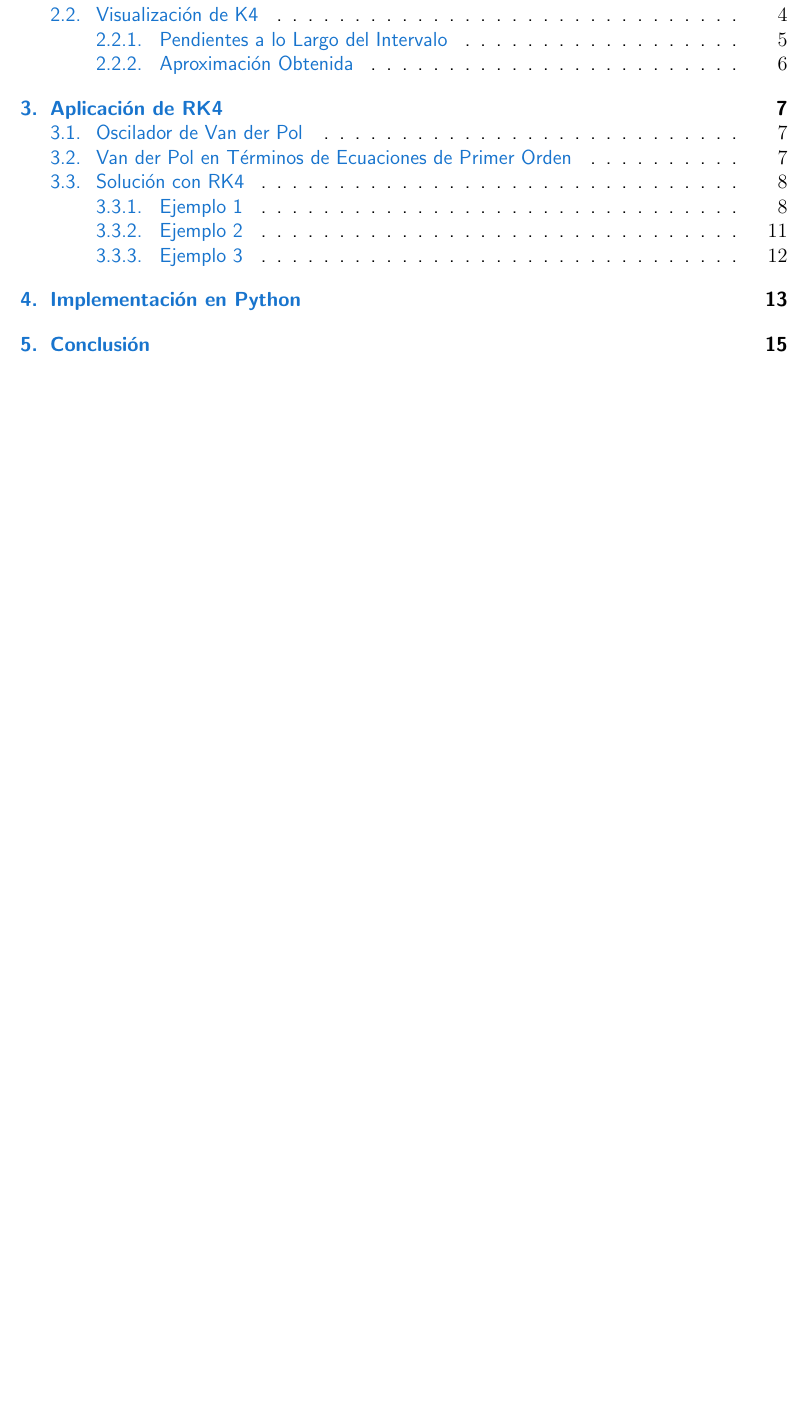
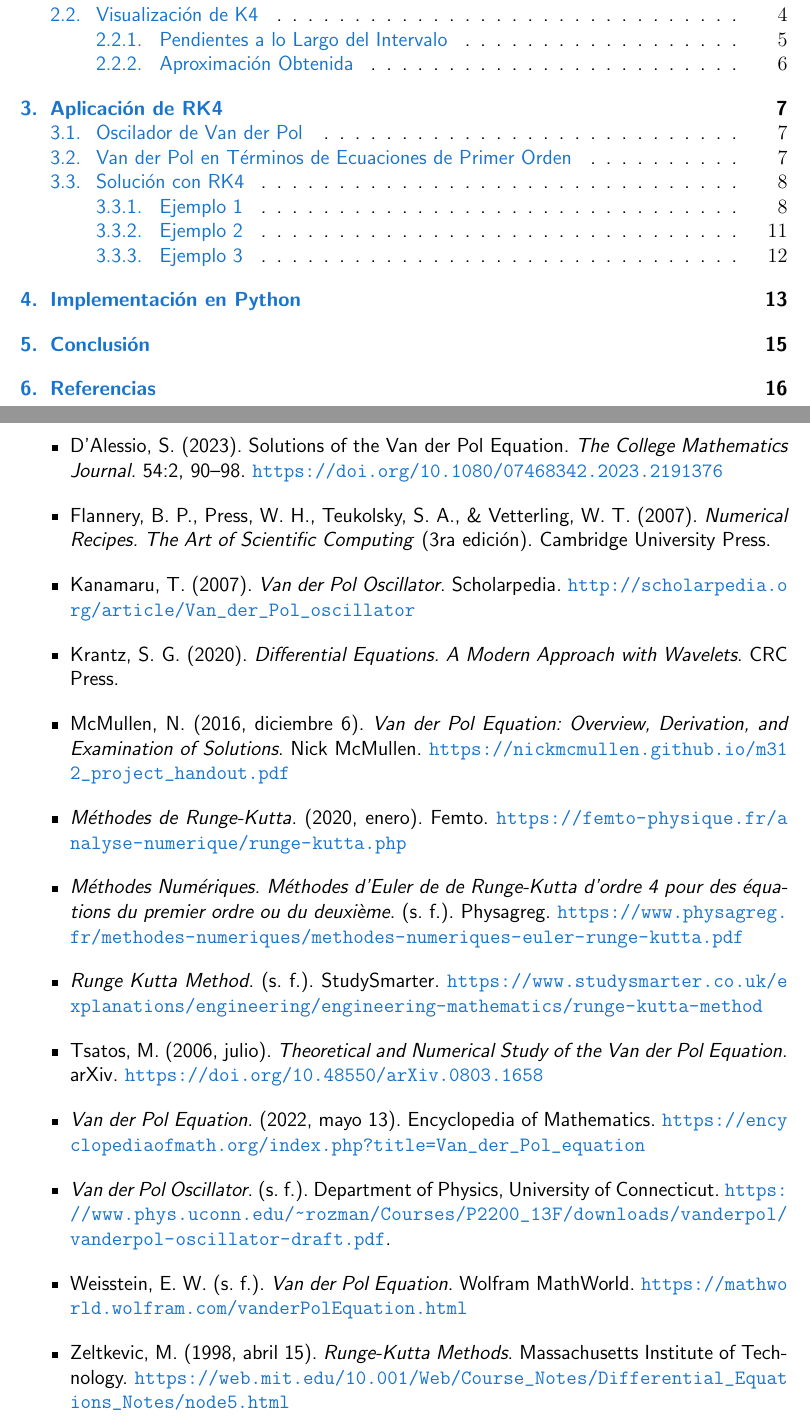
Before and after one commit to camargomau/runge-kutta, a LaTeX document (paper/Principal.tex, which reads paper/06 Referencias.tex): part of page 2 of 16 before the commit and two parts of pages 2 and 17 of 17 after it, the two joined at a grey line, cut so that both start at the same text, the shorter picture padded with empty space. Compiled offline with pdfLaTeX.

Commit message:
Add references

```diff
--- /dev/null
+++ b/paper/06 Referencias.tex
@@ -0,0 +1,17 @@
+\section{Referencias}
+
+\begin{itemize}
+	\item D'Alessio, S. (2023). Solutions of the Van der Pol Equation.\ \textit{The College Mathematics Journal}. 54:2, 90–98.\ \url{https://doi.org/10.1080/07468342.2023.2191376}
+	\item Flannery, B. P., Press, W. H., Teukolsky, S. A., \& Vetterling, W. T. (2007).\ \textit{Numerical Recipes. The Art of Scientific Computing} (3ra edición). Cambridge University Press.
+	\item Kanamaru, T. (2007).\ \textit{Van der Pol Oscillator}. Scholarpedia.\ \url{http://scholarpedia.org/article/Van_der_Pol_oscillator}
+	\item Krantz, S. G. (2020).\ \textit{Differential Equations. A Modern Approach with Wavelets}. CRC Press.
+	\item McMullen, N. (2016, diciembre 6).\ \textit{Van der Pol Equation: Overview, Derivation, and Examination of Solutions}. Nick McMullen.\ \url{https://nickmcmullen.github.io/m312_project_handout.pdf}
+	\item \textit{Méthodes de Runge-Kutta}. (2020, enero). Femto.\ \url{https://femto-physique.fr/analyse-numerique/runge-kutta.php}
+	\item \textit{Méthodes Numériques. Méthodes d'Euler de de Runge-Kutta d'ordre 4 pour des équations du premier ordre ou du deuxième}. (s. f.).\ Physagreg. \url{https://www.physagreg.fr/methodes-numeriques/methodes-numeriques-euler-runge-kutta.pdf}
+	\item \textit{Runge Kutta Method}. (s. f.).\ StudySmarter. \url{https://www.studysmarter.co.uk/explanations/engineering/engineering-mathematics/runge-kutta-method}
+	\item Tsatos, M. (2006, julio).\ \textit{Theoretical and Numerical Study of the Van der Pol Equation}. arXiv.\ \url{https://doi.org/10.48550/arXiv.0803.1658}
+	\item \textit{Van der Pol Equation}. (2022, mayo 13). Encyclopedia of Mathematics.\ \url{https://encyclopediaofmath.org/index.php?title=Van_der_Pol_equation}
+	\item \textit{Van der Pol Oscillator}. (s. f.).\ Department of Physics, University of Connecticut.\ \url{https://www.phys.uconn.edu/~rozman/Courses/P2200_13F/downloads/vanderpol/vanderpol-oscillator-draft.pdf}.
+	\item Weisstein, E. W. (s. f.).\ \textit{Van der Pol Equation}. Wolfram MathWorld.\ \url{https://mathworld.wolfram.com/vanderPolEquation.html}
+	\item Zeltkevic, M. (1998, abril 15).\ \textit{Runge-Kutta Methods}. Massachusetts Institute of Technology.\ \url{https://web.mit.edu/10.001/Web/Course_Notes/Differential_Equations_Notes/node5.html}
+\end{itemize}
```
Also changed, not shown: auxiliary/utilities/cover.tex (+2 -2 lines), paper/Principal.tex (+2 -0 lines), paper/Principal.pdf.
